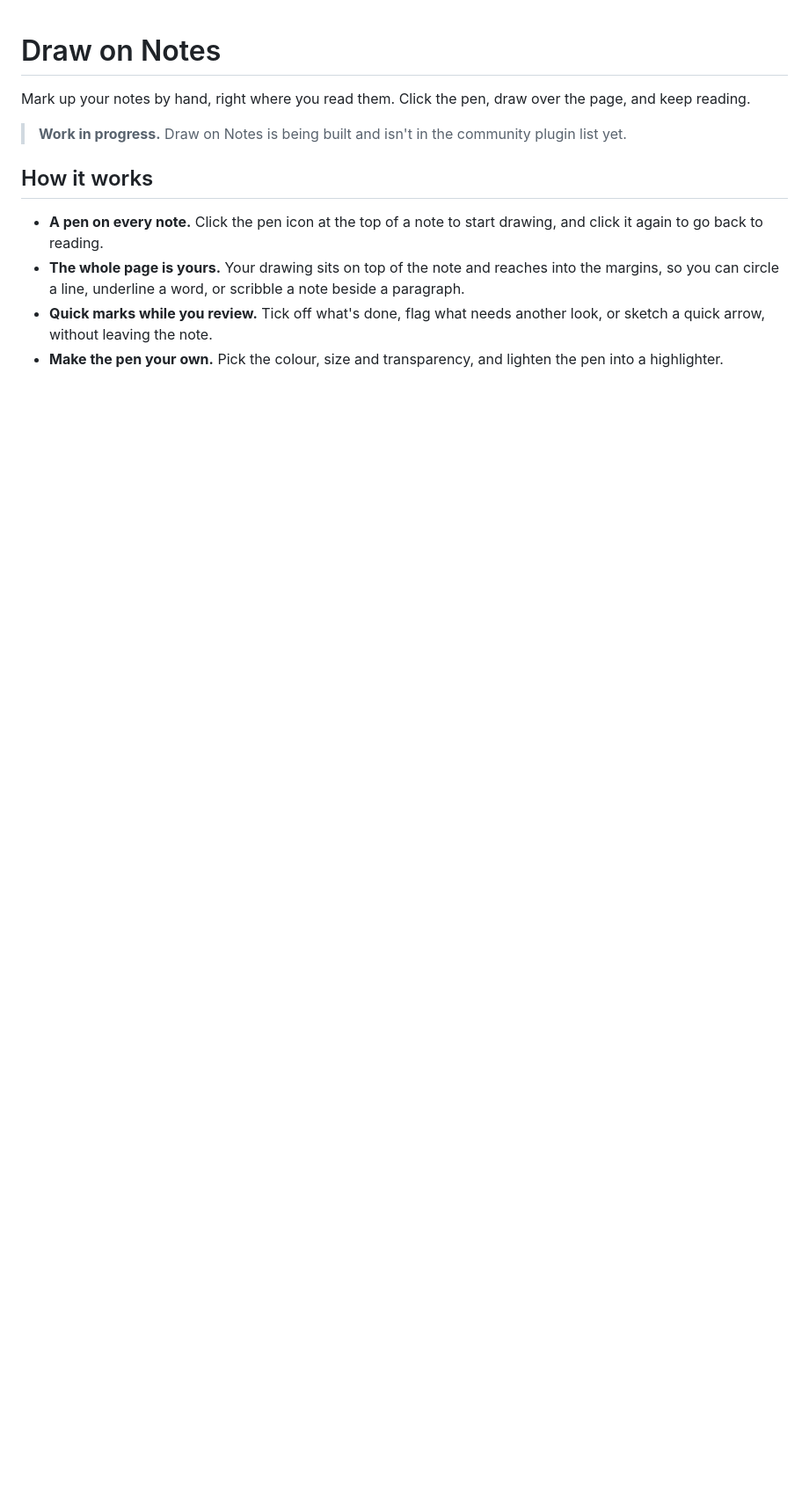
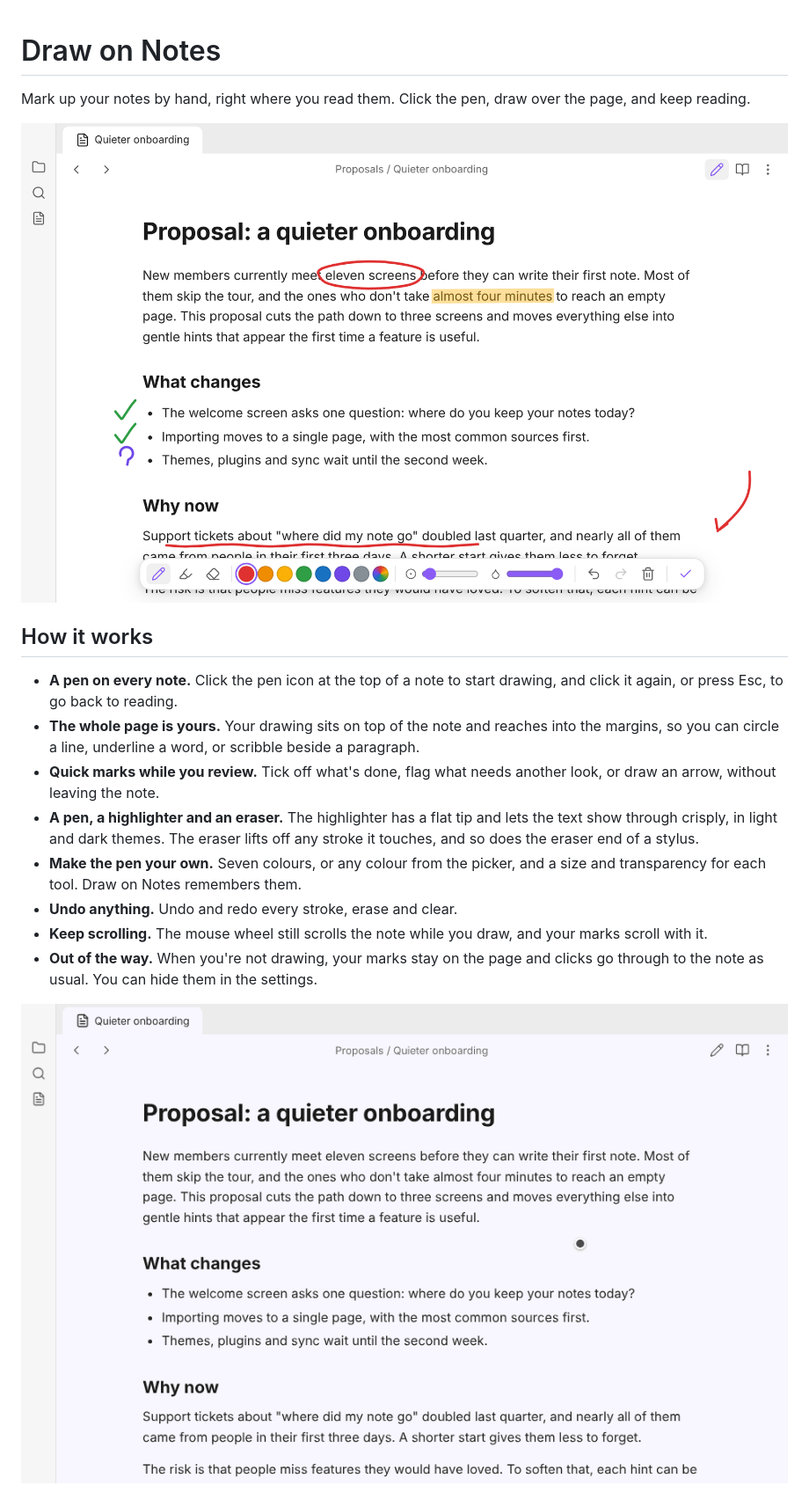
Before and after one commit to Nexziz/Draw-on-Notes, a Markdown page: README.md, the part around one of its changes. Shown at 88% size. GitHub-like rendering; pictures changed too: images/hero.png (added), images/markup-demo.gif (added); blank space fills up the shorter version.

```diff
--- a/README.md
+++ b/README.md
@@ -2,19 +2,19 @@
 
 Mark up your notes by hand, right where you read them. Click the pen, draw over the page, and keep reading.
 
-> **Work in progress.** Draw on Notes is being built and isn't in the community plugin list yet.
-
-<!-- Hero image goes here once the plugin works:
 ![Draw on Notes](images/hero.png)
--->
 
 ## How it works
 
-- **A pen on every note.** Click the pen icon at the top of a note to start drawing, and click it again to go back to reading.
-- **The whole page is yours.** Your drawing sits on top of the note and reaches into the margins, so you can circle a line, underline a word, or scribble a note beside a paragraph.
-- **Quick marks while you review.** Tick off what's done, flag what needs another look, or sketch a quick arrow, without leaving the note.
-- **Make the pen your own.** Pick the colour, size and transparency, and lighten the pen into a highlighter.
+- **A pen on every note.** Click the pen icon at the top of a note to start drawing, and click it again, or press Esc, to go back to reading.
+- **The whole page is yours.** Your drawing sits on top of the note and reaches into the margins, so you can circle a line, underline a word, or scribble beside a paragraph.
+- **Quick marks while you review.** Tick off what's done, flag what needs another look, or draw an arrow, without leaving the note.
+- **A pen, a highlighter and an eraser.** The highlighter has a flat tip and lets the text show through crisply, in light and dark themes. The eraser lifts off any stroke it touches, and so does the eraser end of a stylus.
+- **Make the pen your own.** Seven colours, or any colour from the picker, and a size and transparency for each tool. Draw on Notes remembers them.
+- **Undo anything.** Undo and redo every stroke, erase and clear.
+- **Keep scrolling.** The mouse wheel still scrolls the note while you draw, and your marks scroll with it.
+- **Out of the way.** When you're not drawing, your marks stay on the page and clicks go through to the note as usual. You can hide them in the settings.
 
-<!-- Demo animations go here once the plugin works:
 ![Marking up a note](images/markup-demo.gif)
+
 ![Changing colour, size and transparency](images/pen-settings.gif)
```
Also changed, not shown: other parts of README.md (+29 -2 lines), CLAUDE.md (+9 -2 lines), images/pen-settings.gif (added), 9 other files.
